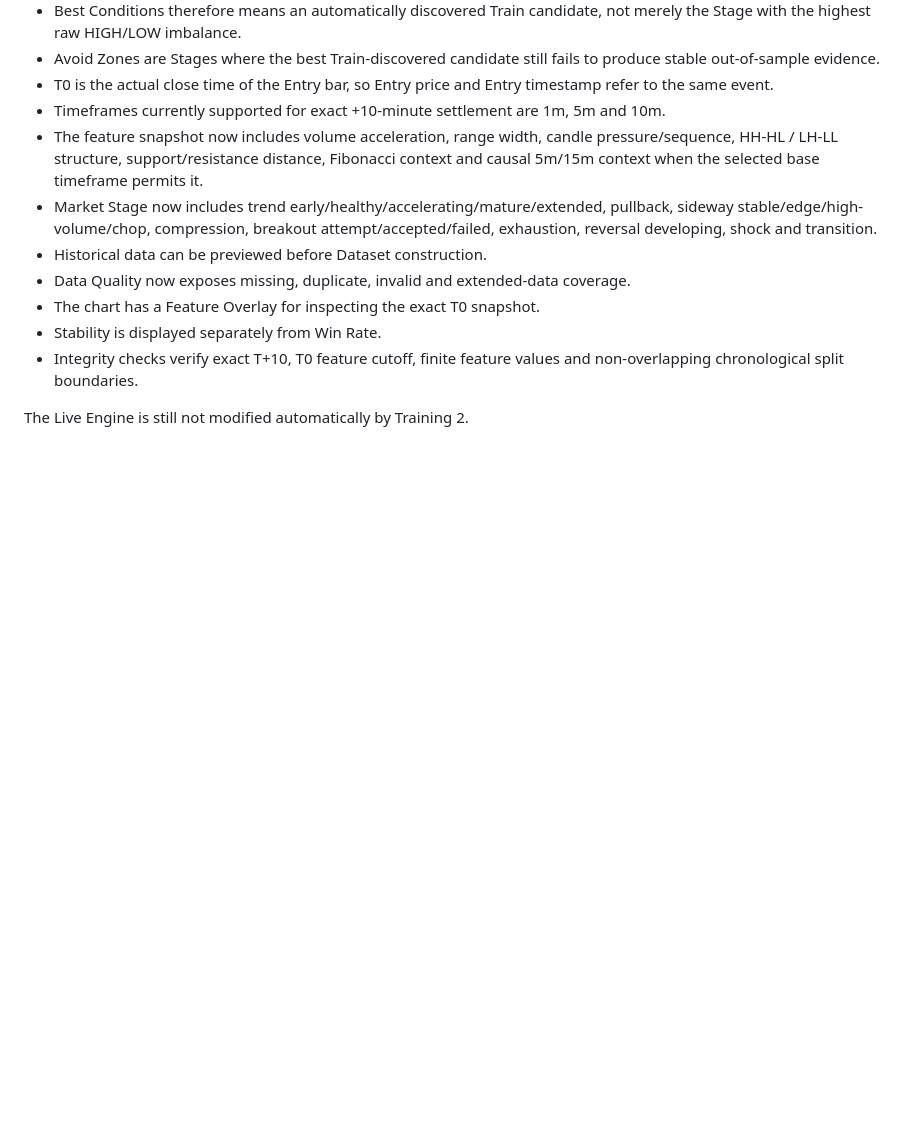
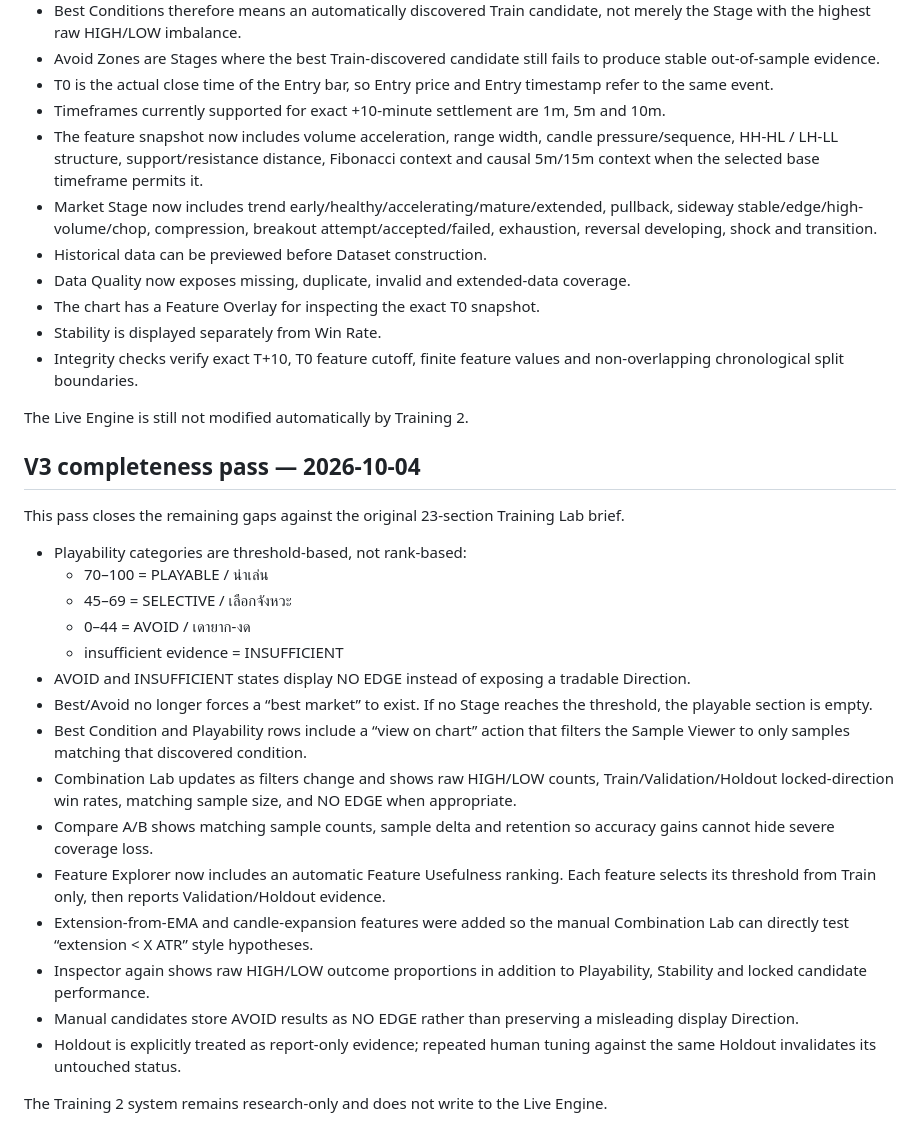
Before and after one commit to SumoSk/Trading, a Markdown page: TRAINING2_PROJECT_BRIEF.md, the part around the change. Drawn GitHub-style; blank space fills up the shorter version.

Commit message:
Document complete Training 2 brief alignment

```diff
--- a/TRAINING2_PROJECT_BRIEF.md
+++ b/TRAINING2_PROJECT_BRIEF.md
@@ -184,3 +184,26 @@ Training 2 now matches the original handoff brief more closely:
 - Integrity checks verify exact T+10, T0 feature cutoff, finite feature values and non-overlapping chronological split boundaries.
 
 The Live Engine is still not modified automatically by Training 2.
+
+
+## V3 completeness pass — 2026-10-04
+
+This pass closes the remaining gaps against the original 23-section Training Lab brief.
+
+- Playability categories are threshold-based, not rank-based:
+  - 70–100 = PLAYABLE / น่าเล่น
+  - 45–69 = SELECTIVE / เลือกจังหวะ
+  - 0–44 = AVOID / เดายาก-งด
+  - insufficient evidence = INSUFFICIENT
+- AVOID and INSUFFICIENT states display NO EDGE instead of exposing a tradable Direction.
+- Best/Avoid no longer forces a “best market” to exist. If no Stage reaches the threshold, the playable section is empty.
+- Best Condition and Playability rows include a “view on chart” action that filters the Sample Viewer to only samples matching that discovered condition.
+- Combination Lab updates as filters change and shows raw HIGH/LOW counts, Train/Validation/Holdout locked-direction win rates, matching sample size, and NO EDGE when appropriate.
+- Compare A/B shows matching sample counts, sample delta and retention so accuracy gains cannot hide severe coverage loss.
+- Feature Explorer now includes an automatic Feature Usefulness ranking. Each feature selects its threshold from Train only, then reports Validation/Holdout evidence.
+- Extension-from-EMA and candle-expansion features were added so the manual Combination Lab can directly test “extension < X ATR” style hypotheses.
+- Inspector again shows raw HIGH/LOW outcome proportions in addition to Playability, Stability and locked candidate performance.
+- Manual candidates store AVOID results as NO EDGE rather than preserving a misleading display Direction.
+- Holdout is explicitly treated as report-only evidence; repeated human tuning against the same Holdout invalidates its untouched status.
+
+The Training 2 system remains research-only and does not write to the Live Engine.
```
